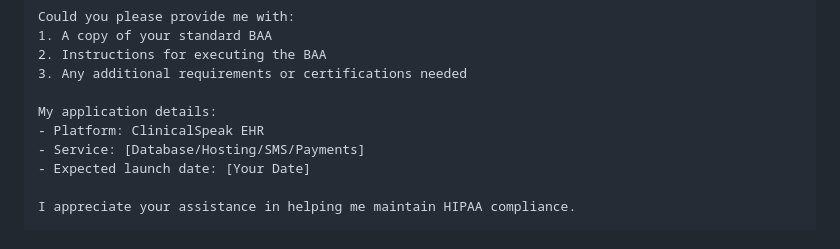
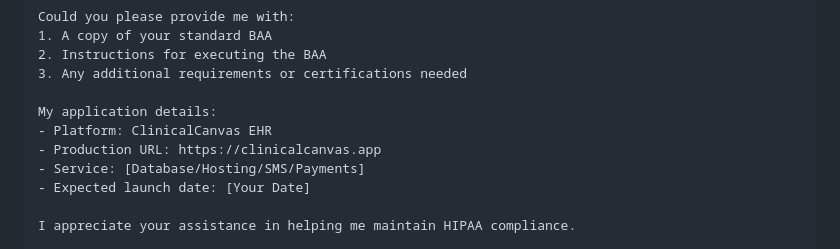
Before and after one commit to joeyRBH/ClinicalCanvasEHR, a Markdown page: BAA_ACTION_CHECKLIST.md, the part around the change. Drawn GitHub-style.

```diff
--- a/BAA_ACTION_CHECKLIST.md
+++ b/BAA_ACTION_CHECKLIST.md
@@ -126,7 +126,8 @@ Could you please provide me with:
 3. Any additional requirements or certifications needed
 
 My application details:
-- Platform: ClinicalSpeak EHR
+- Platform: ClinicalCanvas EHR
+- Production URL: https://clinicalcanvas.app
 - Service: [Database/Hosting/SMS/Payments]
 - Expected launch date: [Your Date]
 
```
Also changed, not shown: HIPAA_COMPLIANCE.md (+4 -2 lines), SECURITY_UPDATES.md (+2 -1 lines).
